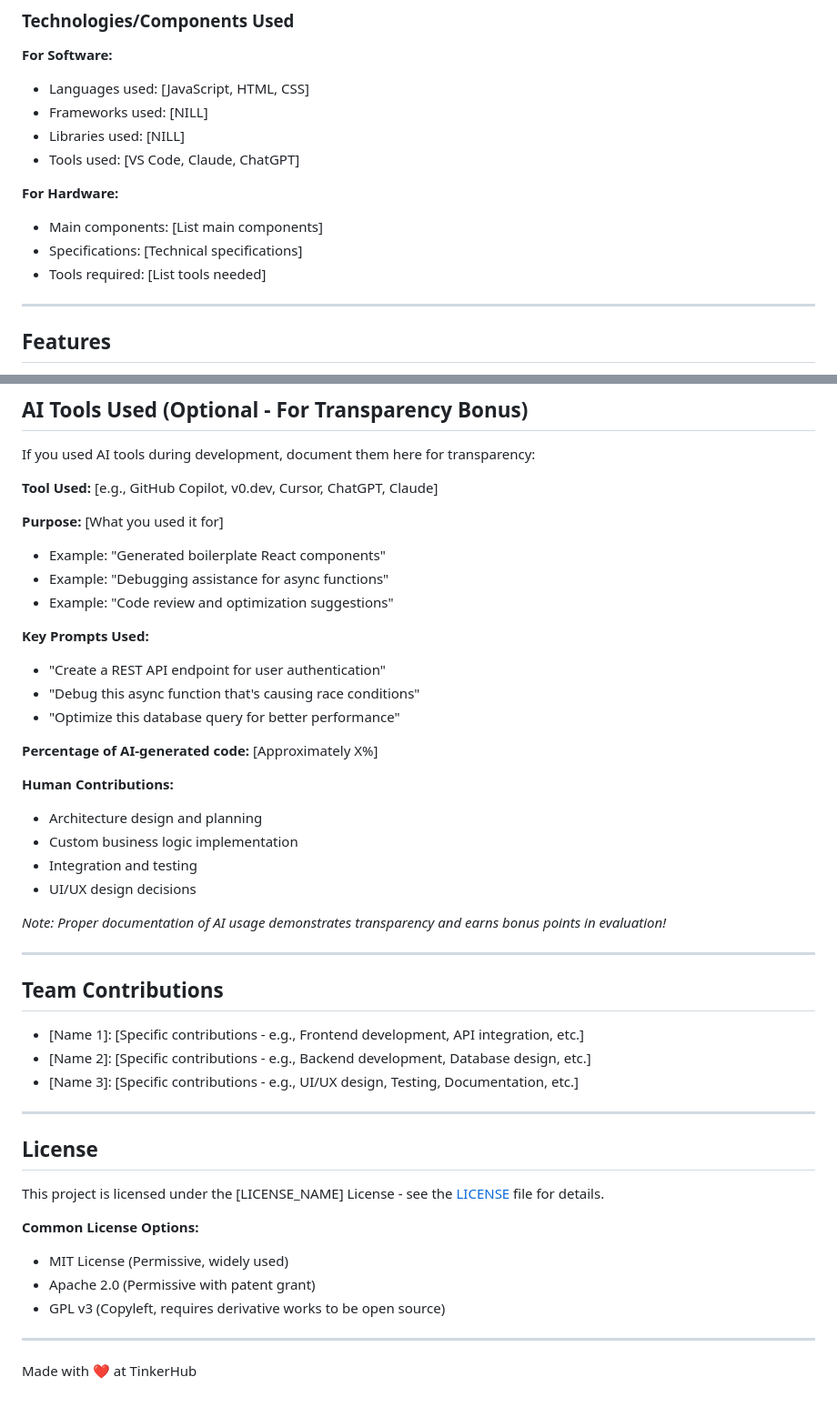
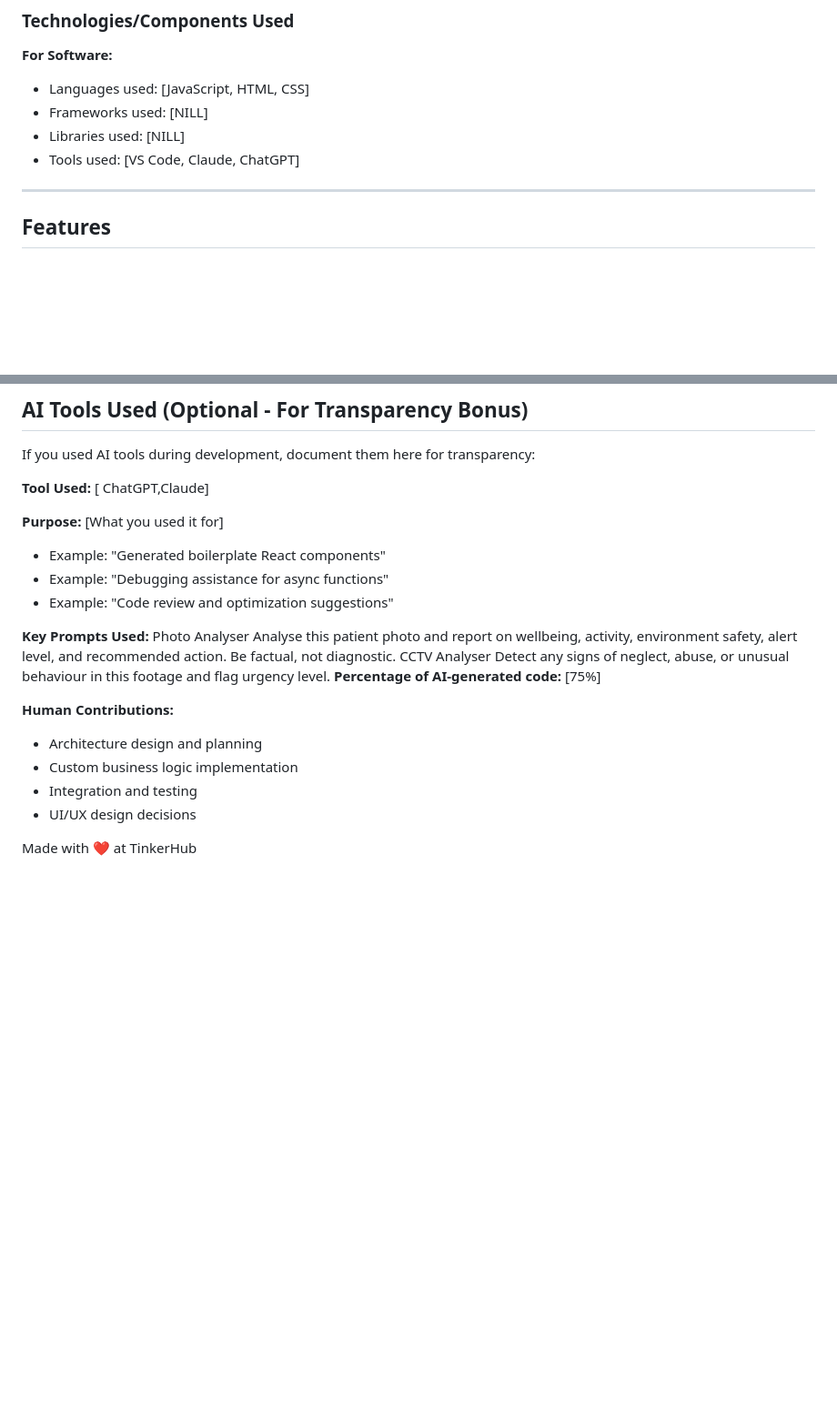
Before and after one commit to theja-2006/CodeVita, a Markdown page: README.md, 2 parts joined by grey strips. Shown at 91% size. GitHub-like rendering; blank space fills up the shorter version.

```diff
--- a/README.md
+++ b/README.md
@@ -41,10 +41,6 @@ Family & Caretaker Dashboards — Two separate role-based portals ensure caretak
 - Libraries used: [NILL]
 - Tools used: [VS Code, Claude, ChatGPT]
 
-**For Hardware:**
-- Main components: [List main components]
-- Specifications: [Technical specifications]
-- Tools required: [List tools needed]
 
 ---
 
@@ -184,7 +157,7 @@ https://your-username.github.io/CodeVita
 
 If you used AI tools during development, document them here for transparency:
 
-**Tool Used:** [e.g., GitHub Copilot, v0.dev, Cursor, ChatGPT, Claude]
+**Tool Used:** [ ChatGPT,Claude]
 
 **Purpose:** [What you used it for]
 - Example: "Generated boilerplate React components"
@@ -192,11 +165,14 @@ If you used AI tools during development, document them here for transparency:
 - Example: "Code review and optimization suggestions"
 
 **Key Prompts Used:**
-- "Create a REST API endpoint for user authentication"
-- "Debug this async function that's causing race conditions"
-- "Optimize this database query for better performance"
-
-**Percentage of AI-generated code:** [Approximately X%]
+Photo Analyser
+Analyse this patient photo and report on wellbeing,
+activity, environment safety, alert level, and
+recommended action. Be factual, not diagnostic.
+CCTV Analyser
+Detect any signs of neglect, abuse, or unusual
+behaviour in this footage and flag urgency level.
+**Percentage of AI-generated code:** [75%]
 
 **Human Contributions:**
 - Architecture design and planning
@@ -204,27 +180,7 @@ If you used AI tools during development, document them here for transparency:
 - Integration and testing
 - UI/UX design decisions
 
-*Note: Proper documentation of AI usage demonstrates transparency and earns bonus points in evaluation!*
 
----
 
-## Team Contributions
-
-- [Name 1]: [Specific contributions - e.g., Frontend development, API integration, etc.]
-- [Name 2]: [Specific contributions - e.g., Backend development, Database design, etc.]
-- [Name 3]: [Specific contributions - e.g., UI/UX design, Testing, Documentation, etc.]
-
----
-
-## License
-
-This project is licensed under the [LICENSE_NAME] License - see the [LICENSE](LICENSE) file for details.
-
-**Common License Options:**
-- MIT License (Permissive, widely used)
-- Apache 2.0 (Permissive with patent grant)
-- GPL v3 (Copyleft, requires derivative works to be open source)
-
----
 
 Made with ❤️ at TinkerHub
```
Also changed, not shown: other parts of README.md (+0 -23 lines).
